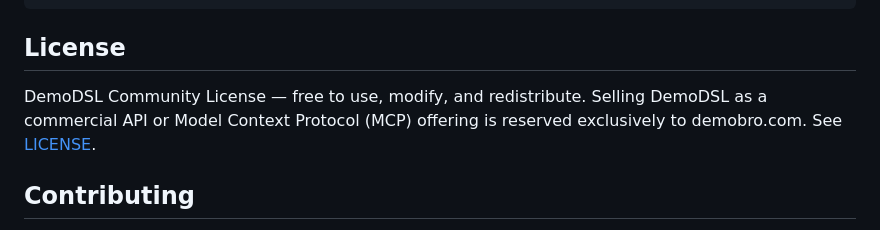
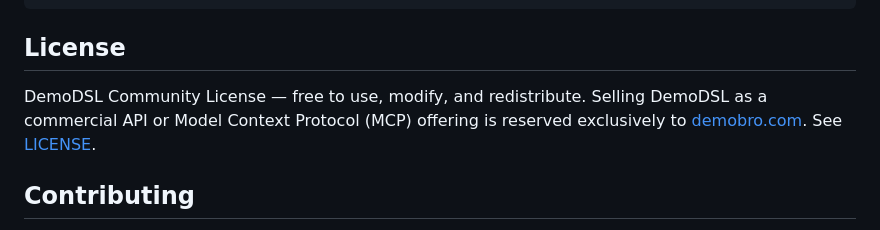
Before and after one commit to Fran-cois/demodsl, a Markdown page: README.md, the part around the change. GitHub-like rendering.

Commit message:
docs: hyperlink demobro.com in the README license section

```diff
--- a/README.md
+++ b/README.md
@@ -380,7 +380,7 @@ my_hook = "my_plugin.hooks:MyHookPlugin"
 
 ## License
 
-DemoDSL Community License — free to use, modify, and redistribute. Selling DemoDSL as a commercial API or Model Context Protocol (MCP) offering is reserved exclusively to demobro.com. See [LICENSE](LICENSE).
+DemoDSL Community License — free to use, modify, and redistribute. Selling DemoDSL as a commercial API or Model Context Protocol (MCP) offering is reserved exclusively to [demobro.com](https://demobro.com). See [LICENSE](LICENSE).
 
 ## Contributing
 
```
